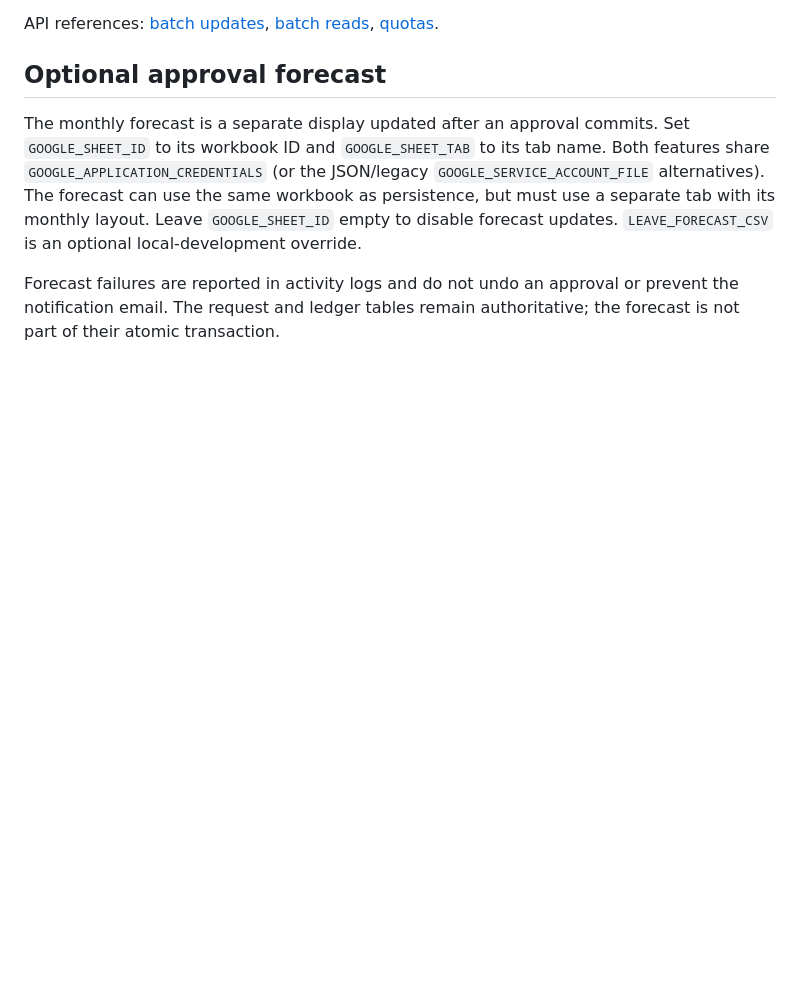
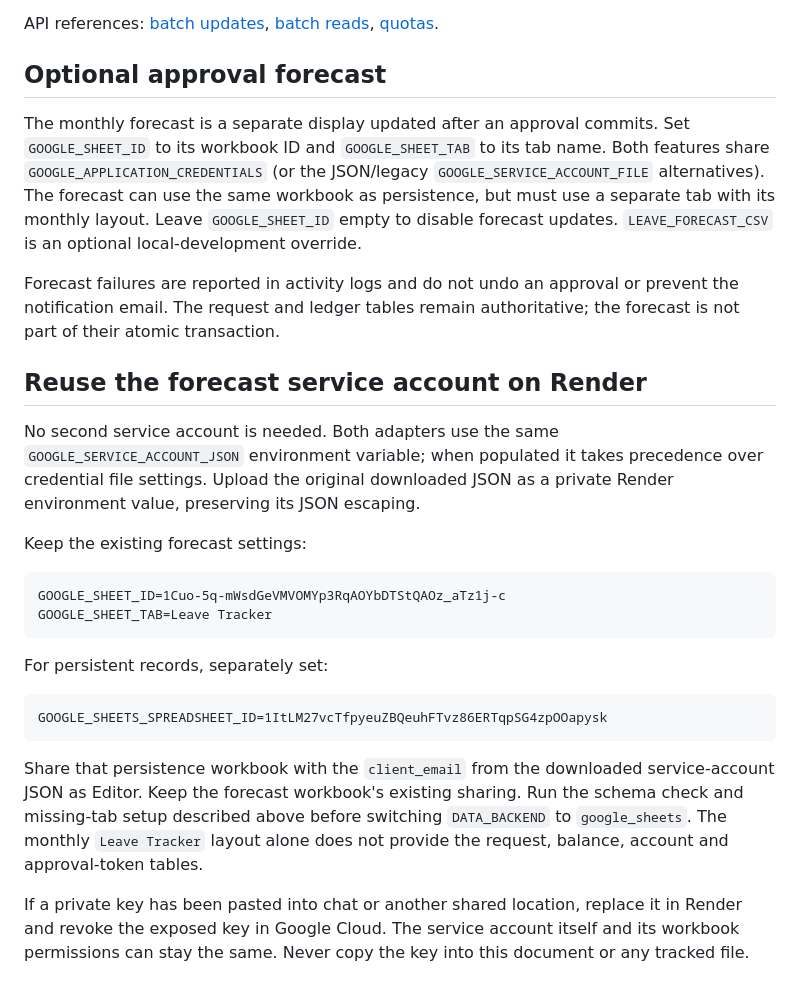
Before and after one commit to teamphi2026/hackathon-team-phi, a Markdown page: docs/google-sheets-storage.md, the part around the change. Drawn GitHub-style; blank space fills up the shorter version.

Commit message:
Document shared forecast service account setup

````diff
--- a/docs/google-sheets-storage.md
+++ b/docs/google-sheets-storage.md
@@ -115,3 +115,34 @@ is an optional local-development override.
 Forecast failures are reported in activity logs and do not undo an approval or
 prevent the notification email. The request and ledger tables remain authoritative;
 the forecast is not part of their atomic transaction.
+
+## Reuse the forecast service account on Render
+
+No second service account is needed. Both adapters use the same
+`GOOGLE_SERVICE_ACCOUNT_JSON` environment variable; when populated it takes
+precedence over credential file settings. Upload the original downloaded JSON
+as a private Render environment value, preserving its JSON escaping.
+
+Keep the existing forecast settings:
+
+```text
+GOOGLE_SHEET_ID=1Cuo-5q-mWsdGeVMVOMYp3RqAOYbDTStQAOz_aTz1j-c
+GOOGLE_SHEET_TAB=Leave Tracker
+```
+
+For persistent records, separately set:
+
+```text
+GOOGLE_SHEETS_SPREADSHEET_ID=1ItLM27vcTfpyeuZBQeuhFTvz86ERTqpSG4zpOOapysk
+```
+
+Share that persistence workbook with the `client_email` from the downloaded
+service-account JSON as Editor. Keep the forecast workbook's existing sharing.
+Run the schema check and missing-tab setup described above before switching
+`DATA_BACKEND` to `google_sheets`. The monthly `Leave Tracker` layout alone does
+not provide the request, balance, account and approval-token tables.
+
+If a private key has been pasted into chat or another shared location, replace
+it in Render and revoke the exposed key in Google Cloud. The service account
+itself and its workbook permissions can stay the same. Never copy the key into
+this document or any tracked file.
````
